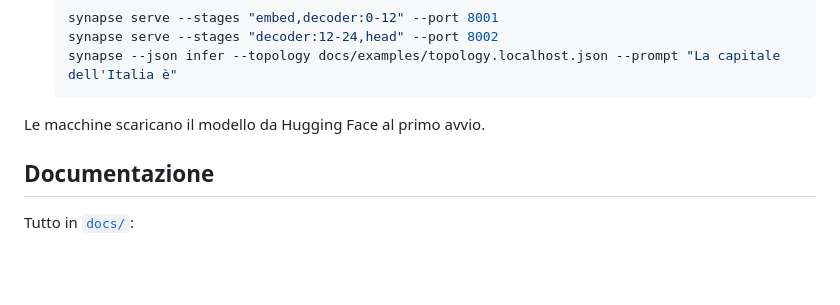
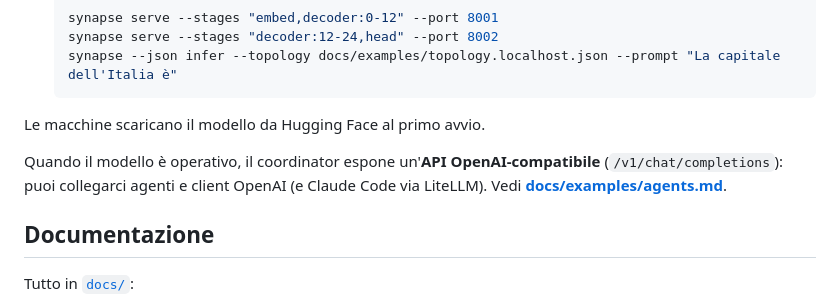
Before and after one commit to babelfornet/eujeno, a Markdown page: README.md, the part around the change. Drawn GitHub-style; blank space fills up the shorter version.

Commit message:
docs: collegare agenti via API OpenAI; ROADMAP /v1
Co-Authored-By: Claude Opus 4.8 (1M context) <noreply@anthropic.com>

```diff
--- a/README.md
+++ b/README.md
@@ -36,6 +36,8 @@ Tre modi, scegli in base alla rete:
 
 Le macchine scaricano il modello da Hugging Face al primo avvio.
 
+Quando il modello è operativo, il coordinator espone un'**API OpenAI-compatibile** (`/v1/chat/completions`): puoi collegarci agenti e client OpenAI (e Claude Code via LiteLLM). Vedi **[docs/examples/agents.md](docs/examples/agents.md)**.
+
 ## Documentazione
 
 Tutto in [`docs/`](./docs/):
```
Also changed, not shown: docs/ROADMAP.md (+2 -1 lines), docs/examples/agents.md (added, +46 -0 lines).
